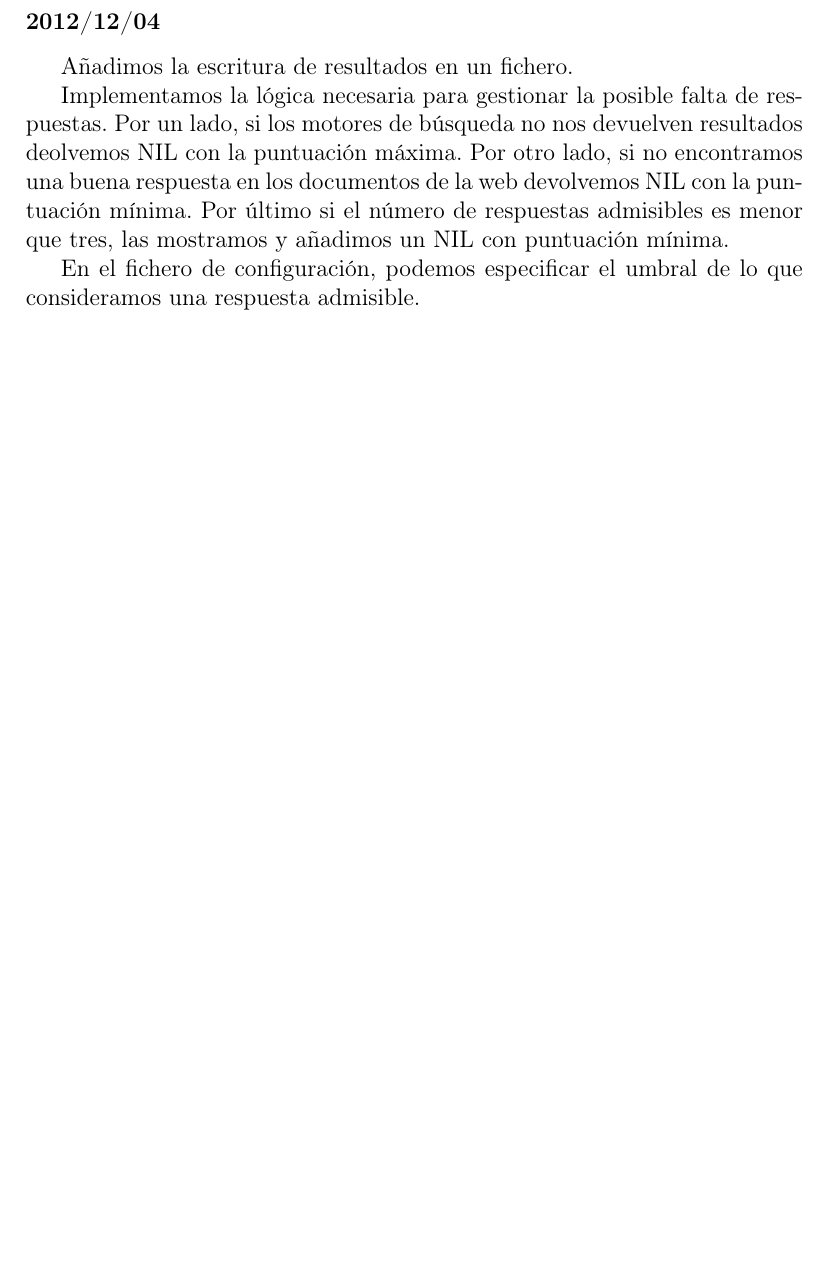
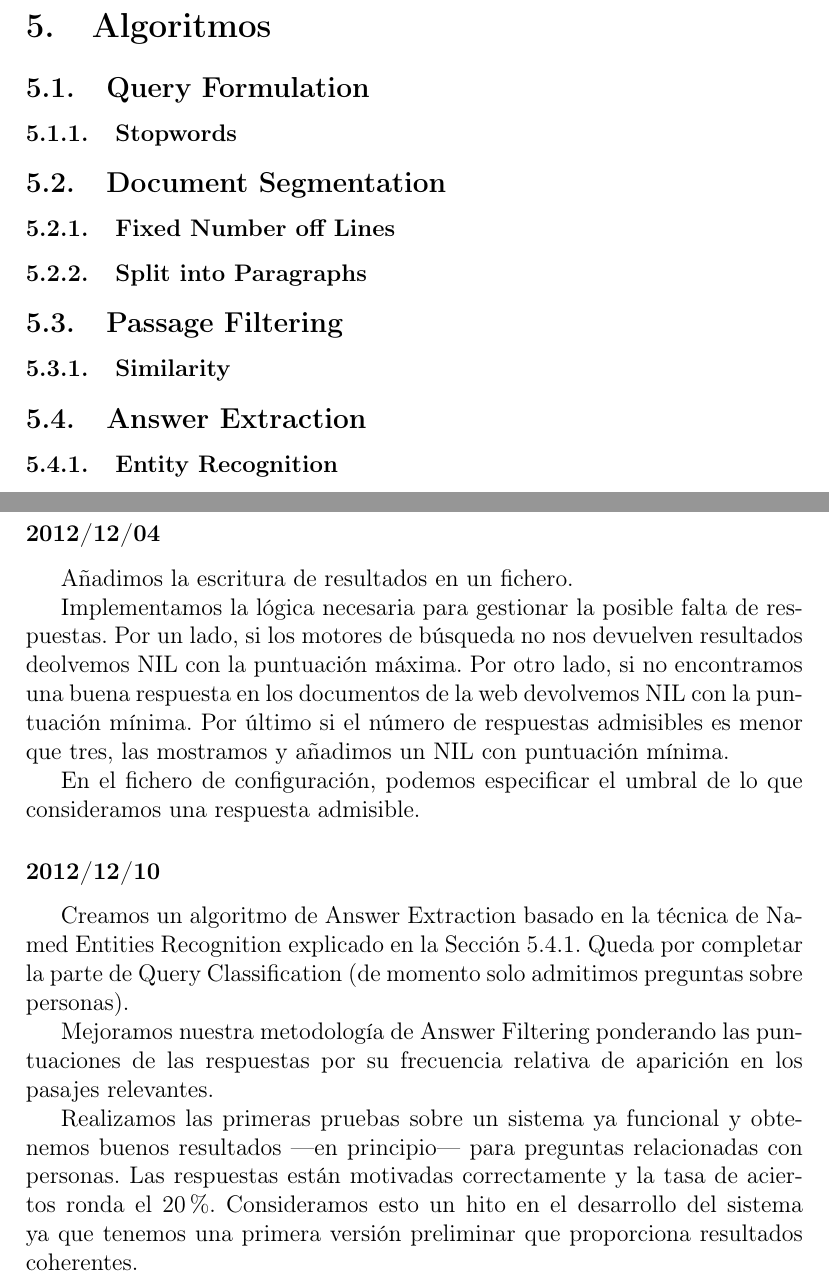
Before and after one commit to dvalcarce/qa, a LaTeX document (doc/src/memoria.tex): part of page 12 of 13 before the commit and two parts of pages 8 and 13 of 14 after it, the two joined at a grey line, cut at the place of the change, the shorter picture padded with empty space. Compiled offline with pdfLaTeX.

Commit message:
Actualizada Memoria al 2012/12/10

```diff
--- a/doc/src/memoria.tex
+++ b/doc/src/memoria.tex
@@ -150,6 +150,22 @@ sudo pip install -u pdfminer
 
 
 \clearpage
+\section{Algoritmos}
+\subsection{Query Formulation}
+\subsubsection{Stopwords}
+
+\subsection{Document Segmentation}
+\subsubsection{Fixed Number off Lines}
+\subsubsection{Split into Paragraphs}
+
+\subsection{Passage Filtering}
+\subsubsection{Similarity}
+
+\subsection{Answer Extraction}
+\subsubsection{Entity Recognition}
+\label{s:ne_recog}
+
+\clearpage
 \section{Diario de trabajo}
 A continuación se muestra un resumen del trabajo realizado a lo largo de la elaboración de la presente práctica. Las entradas se ordenan por su fecha cronológica y describen brevemente las decisiones y las acciones tomadas.
 
@@ -248,6 +264,13 @@ Implementamos la lógica necesaria para gestionar la posible falta de respuestas
 
 En el fichero de configuración, podemos especificar el umbral de lo que consideramos una respuesta admisible.
 
+\subsubsection*{2012/12/10}
+Creamos un algoritmo de Answer Extraction basado en la técnica de Named Entities Recognition explicado en la Sección \ref{s:ne_recog}. Queda por completar la parte de Query Classification (de momento solo admitimos preguntas sobre personas).
+
+Mejoramos nuestra metodología de Answer Filtering ponderando las puntuaciones de las respuestas por su frecuencia relativa de aparición en los pasajes relevantes.
+
+Realizamos las primeras pruebas sobre un sistema ya funcional y obtenemos buenos resultados ---en principio--- para preguntas relacionadas con personas. Las respuestas están motivadas correctamente y la tasa de aciertos ronda el 20\%. Consideramos esto un hito en el desarrollo del sistema ya que tenemos una primera versión preliminar que proporciona resultados coherentes.
+
 \clearpage
 \section{Bibliografía}
 \begin{thebibliography}{99}
```
Also changed, not shown: doc/memoria.pdf.
